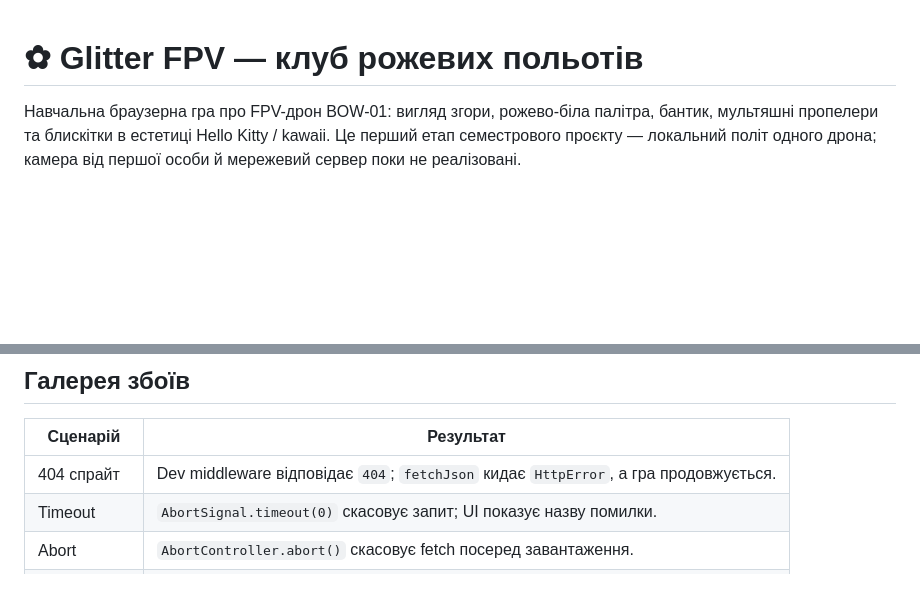
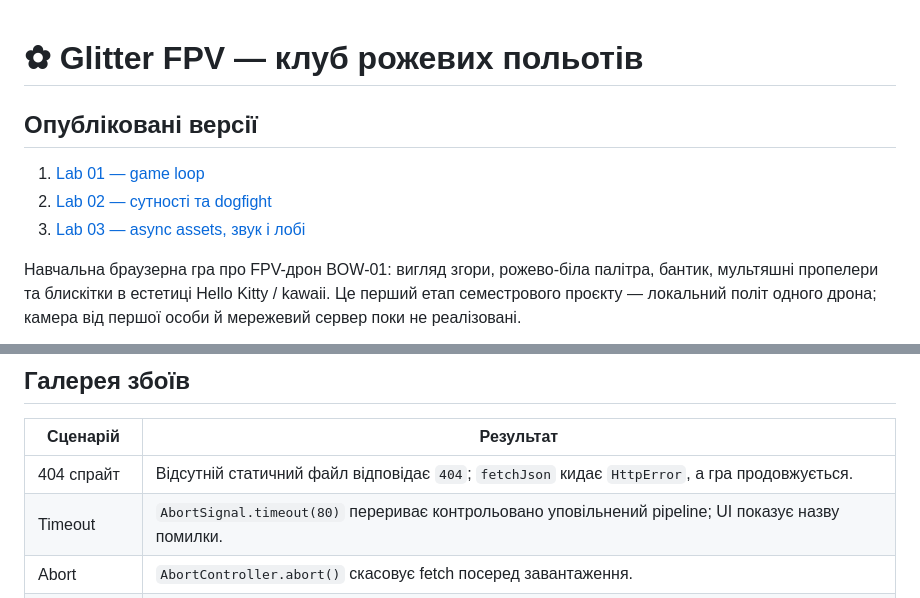
Before and after one commit to oljyaaa/kai_lab, a Markdown page: README.md, 2 parts joined by grey strips. GitHub-like rendering; blank space fills up the shorter version.

```diff
--- a/README.md
+++ b/README.md
@@ -1,4 +1,10 @@
 # ✿ Glitter FPV — клуб рожевих польотів
+
+## Опубліковані версії
+
+1. [Lab 01 — game loop](https://oljyaaa.github.io/kai_lab/lab-01/)
+2. [Lab 02 — сутності та dogfight](https://oljyaaa.github.io/kai_lab/lab-02/)
+3. [Lab 03 — async assets, звук і лобі](https://oljyaaa.github.io/kai_lab/lab-03/)
 
 Навчальна браузерна гра про FPV-дрон BOW-01: вигляд згори, рожево-біла палітра, бантик, мультяшні пропелери та блискітки в естетиці Hello Kitty / kawaii. Це перший етап семестрового проєкту — локальний політ одного дрона; камера від першої особи й мережевий сервер поки не реалізовані.
 
@@ -385,8 +391,8 @@ gameEvents.addEventListener("fired", () => soundboard.play("fire"));
 
 | Сценарій | Результат |
 |---|---|
-| 404 спрайт | Dev middleware відповідає `404`; `fetchJson` кидає `HttpError`, а гра продовжується. |
-| Timeout | `AbortSignal.timeout(0)` скасовує запит; UI показує назву помилки. |
+| 404 спрайт | Відсутній статичний файл відповідає `404`; `fetchJson` кидає `HttpError`, а гра продовжується. |
+| Timeout | `AbortSignal.timeout(80)` перериває контрольовано уповільнений pipeline; UI показує назву помилки. |
 | Abort | `AbortController.abort()` скасовує fetch посеред завантаження. |
 | Битий JSON | server повертає невалідний JSON; `response.json()` кидає `SyntaxError`. |
 
```
Also changed, not shown: docs/lab-03-preview.png, 5 other files.
